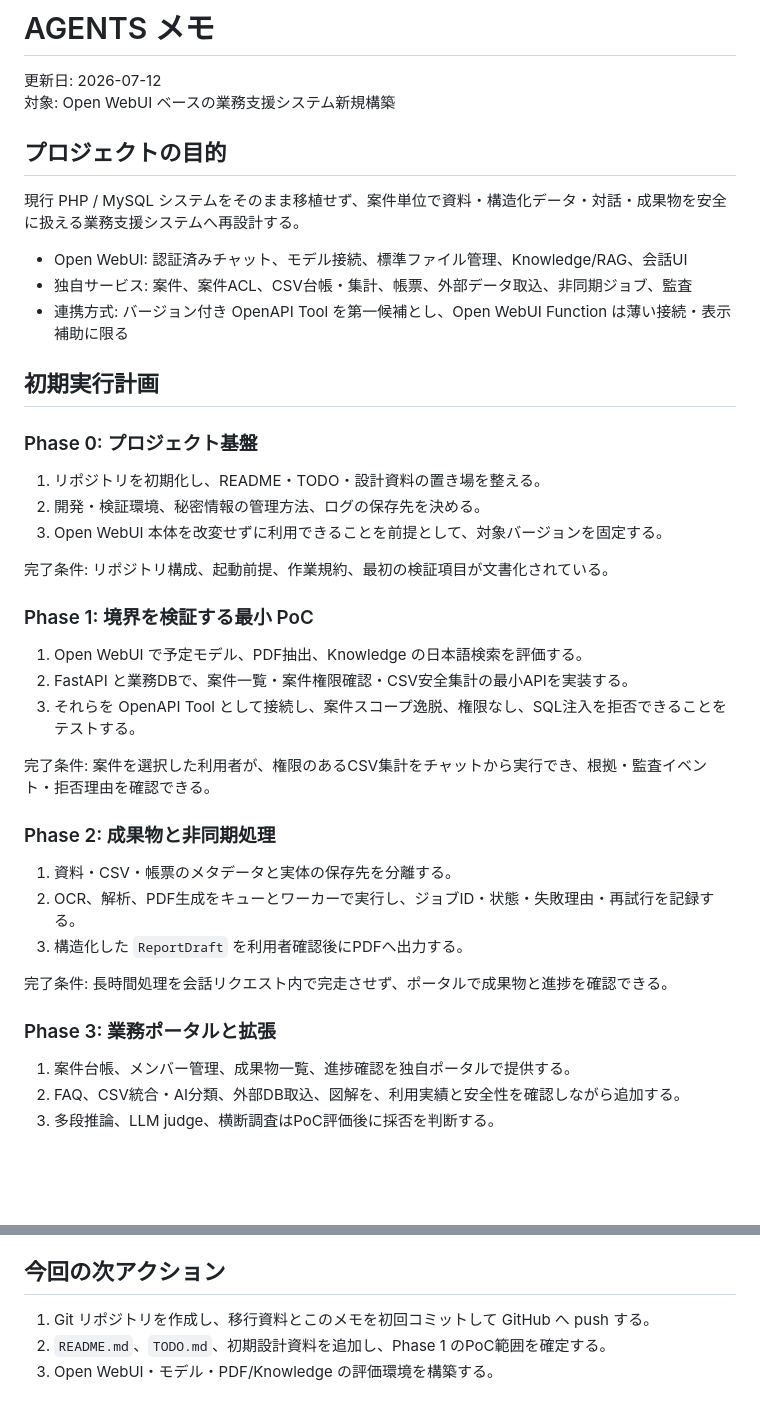
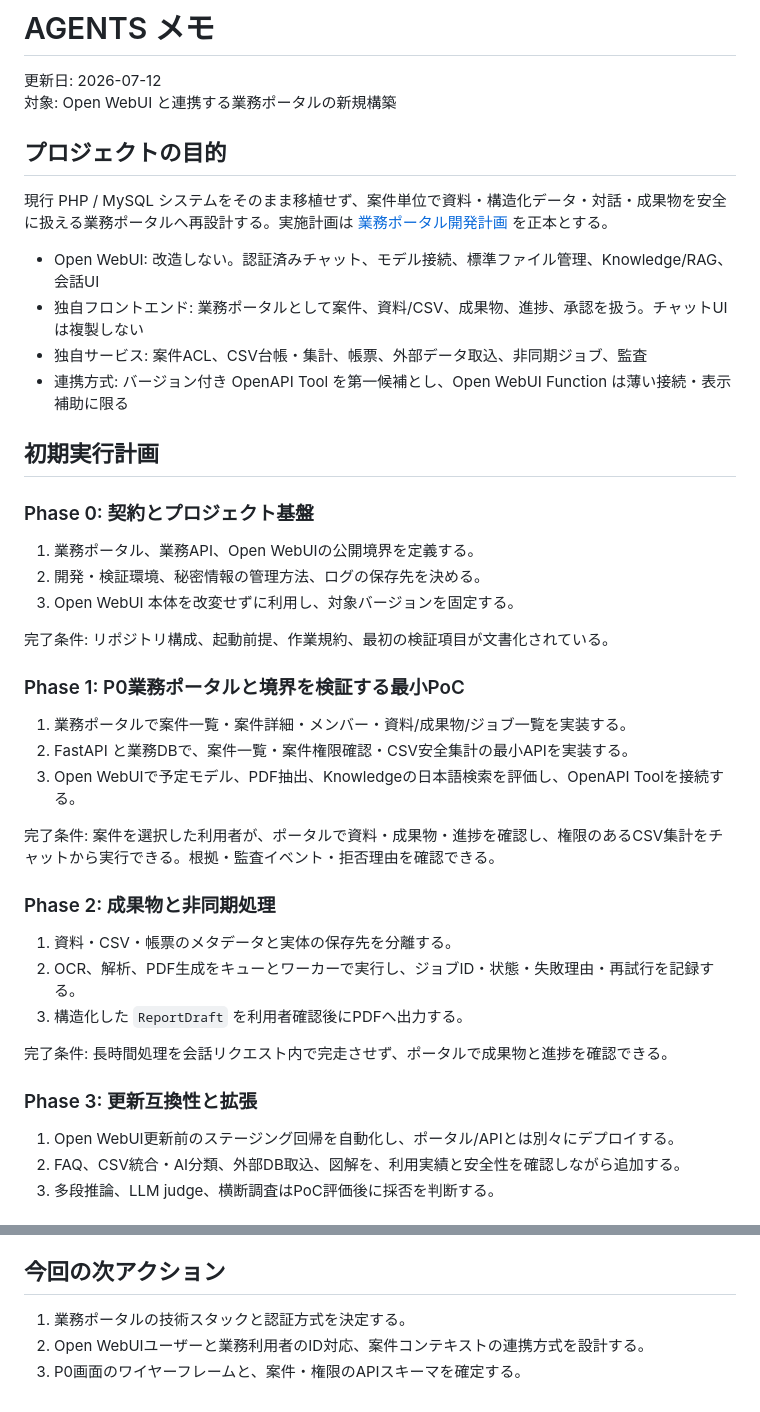
Before and after one commit to masatotanaka1245/webui_2, a Markdown page: agents.md, 2 parts joined by grey strips. GitHub-like rendering; blank space fills up the shorter version.

Commit message:
docs: define business portal delivery plan

```diff
--- a/agents.md
+++ b/agents.md
@@ -1,33 +1,34 @@
 # AGENTS メモ
 
 更新日: 2026-07-12
-対象: Open WebUI ベースの業務支援システム新規構築
+対象: Open WebUI と連携する業務ポータルの新規構築
 
 ## プロジェクトの目的
 
-現行 PHP / MySQL システムをそのまま移植せず、案件単位で資料・構造化データ・対話・成果物を安全に扱える業務支援システムへ再設計する。
+現行 PHP / MySQL システムをそのまま移植せず、案件単位で資料・構造化データ・対話・成果物を安全に扱える業務ポータルへ再設計する。実施計画は [業務ポータル開発計画](docs/frontend_delivery_plan.md) を正本とする。
 
-- Open WebUI: 認証済みチャット、モデル接続、標準ファイル管理、Knowledge/RAG、会話UI
-- 独自サービス: 案件、案件ACL、CSV台帳・集計、帳票、外部データ取込、非同期ジョブ、監査
+- Open WebUI: 改造しない。認証済みチャット、モデル接続、標準ファイル管理、Knowledge/RAG、会話UI
+- 独自フロントエンド: 業務ポータルとして案件、資料/CSV、成果物、進捗、承認を扱う。チャットUIは複製しない
+- 独自サービス: 案件ACL、CSV台帳・集計、帳票、外部データ取込、非同期ジョブ、監査
 - 連携方式: バージョン付き OpenAPI Tool を第一候補とし、Open WebUI Function は薄い接続・表示補助に限る
 
 ## 初期実行計画
 
-### Phase 0: プロジェクト基盤
+### Phase 0: 契約とプロジェクト基盤
 
-1. リポジトリを初期化し、README・TODO・設計資料の置き場を整える。
+1. 業務ポータル、業務API、Open WebUIの公開境界を定義する。
 2. 開発・検証環境、秘密情報の管理方法、ログの保存先を決める。
-3. Open WebUI 本体を改変せずに利用できることを前提として、対象バージョンを固定する。
+3. Open WebUI 本体を改変せずに利用し、対象バージョンを固定する。
 
 完了条件: リポジトリ構成、起動前提、作業規約、最初の検証項目が文書化されている。
 
-### Phase 1: 境界を検証する最小 PoC
+### Phase 1: P0業務ポータルと境界を検証する最小PoC
 
-1. Open WebUI で予定モデル、PDF抽出、Knowledge の日本語検索を評価する。
+1. 業務ポータルで案件一覧・案件詳細・メンバー・資料/成果物/ジョブ一覧を実装する。
 2. FastAPI と業務DBで、案件一覧・案件権限確認・CSV安全集計の最小APIを実装する。
-3. それらを OpenAPI Tool として接続し、案件スコープ逸脱、権限なし、SQL注入を拒否できることをテストする。
+3. Open WebUIで予定モデル、PDF抽出、Knowledgeの日本語検索を評価し、OpenAPI Toolを接続する。
 
-完了条件: 案件を選択した利用者が、権限のあるCSV集計をチャットから実行でき、根拠・監査イベント・拒否理由を確認できる。
+完了条件: 案件を選択した利用者が、ポータルで資料・成果物・進捗を確認し、権限のあるCSV集計をチャットから実行できる。根拠・監査イベント・拒否理由を確認できる。
 
 ### Phase 2: 成果物と非同期処理
 
@@ -37,9 +38,9 @@
 
 完了条件: 長時間処理を会話リクエスト内で完走させず、ポータルで成果物と進捗を確認できる。
 
-### Phase 3: 業務ポータルと拡張
+### Phase 3: 更新互換性と拡張
 
-1. 案件台帳、メンバー管理、成果物一覧、進捗確認を独自ポータルで提供する。
+1. Open WebUI更新前のステージング回帰を自動化し、ポータル/APIとは別々にデプロイする。
 2. FAQ、CSV統合・AI分類、外部DB取込、図解を、利用実績と安全性を確認しながら追加する。
 3. 多段推論、LLM judge、横断調査はPoC評価後に採否を判断する。
 
@@ -56,6 +57,6 @@
 
 ## 今回の次アクション
 
-1. Git リポジトリを作成し、移行資料とこのメモを初回コミットして GitHub へ push する。
-2. `README.md`、`TODO.md`、初期設計資料を追加し、Phase 1 のPoC範囲を確定する。
-3. Open WebUI・モデル・PDF/Knowledge の評価環境を構築する。
+1. 業務ポータルの技術スタックと認証方式を決定する。
+2. Open WebUIユーザーと業務利用者のID対応、案件コンテキストの連携方式を設計する。
+3. P0画面のワイヤーフレームと、案件・権限のAPIスキーマを確定する。
```
Also changed, not shown: docs/frontend_delivery_plan.md (added, +124 -0 lines).
